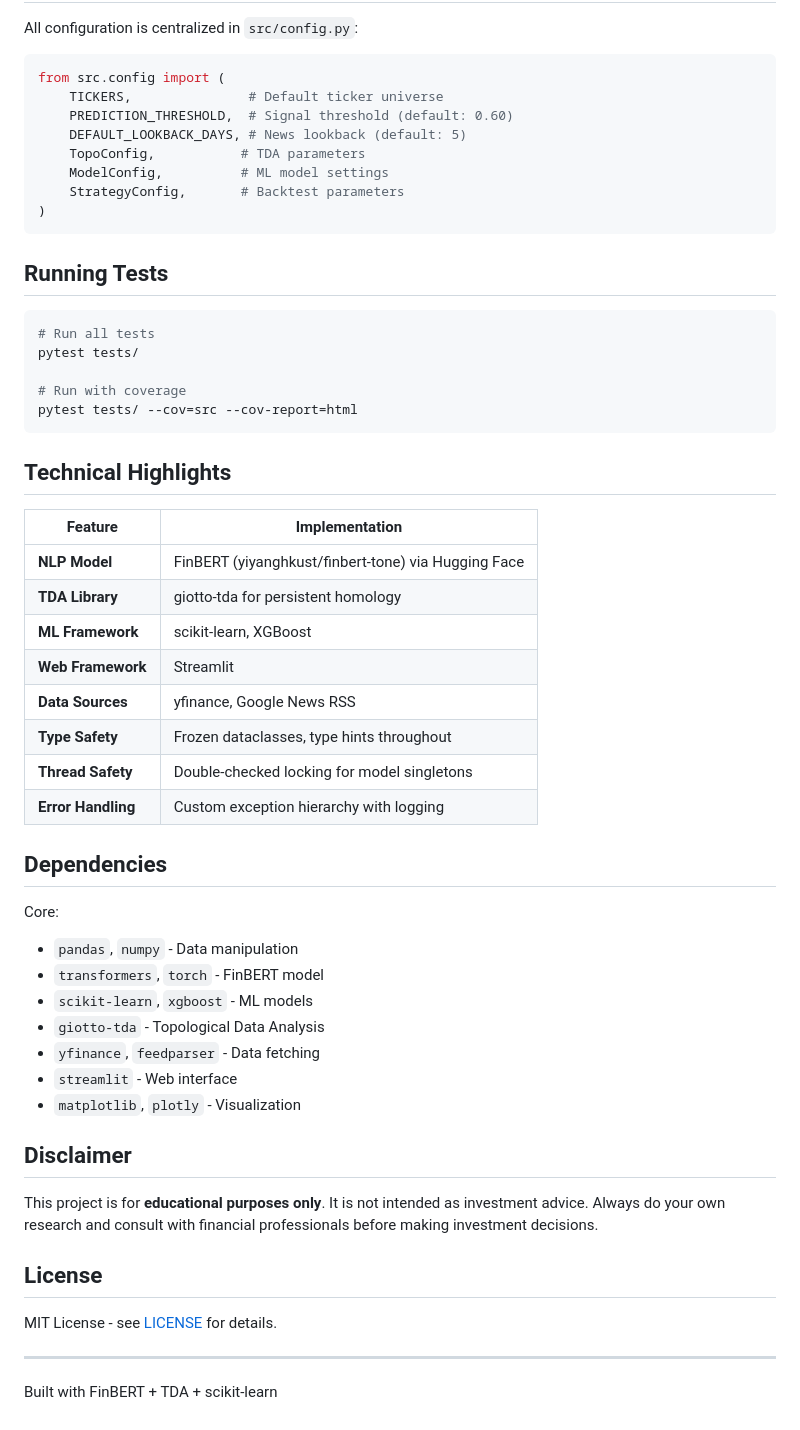
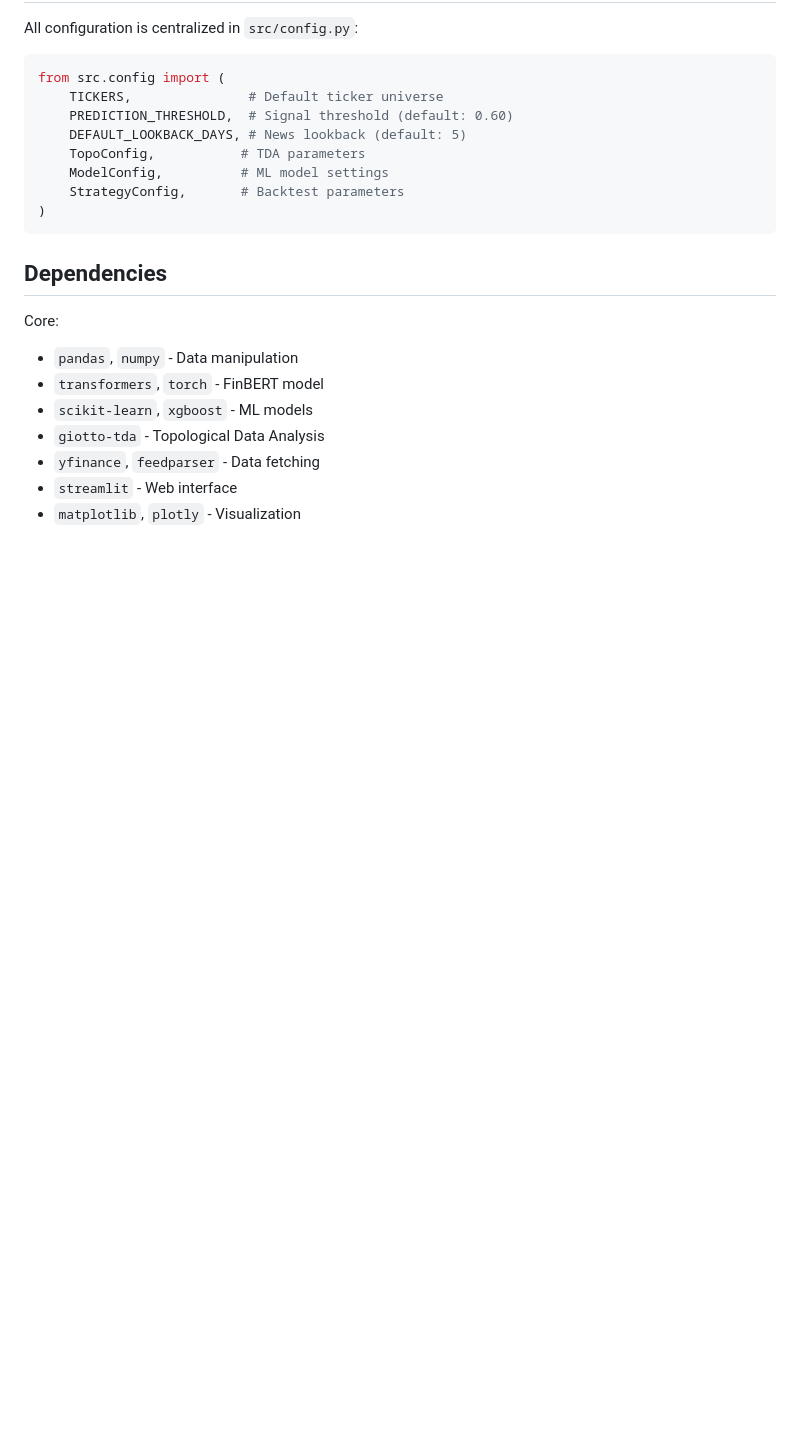
Before and after one commit to maniic/Sentiment-Forecasting, a Markdown page: README.md, the part around one of its changes. GitHub-like rendering; blank space fills up the shorter version.

````diff
--- a/README.md
+++ b/README.md
@@ -186,29 +131,6 @@ from src.config import (
 )
 ```
 
-## Running Tests
-
-```bash
-# Run all tests
-pytest tests/
-
-# Run with coverage
-pytest tests/ --cov=src --cov-report=html
-```
-
-## Technical Highlights
-
-| Feature | Implementation |
-|---------|---------------|
-| **NLP Model** | FinBERT (yiyanghkust/finbert-tone) via Hugging Face |
-| **TDA Library** | giotto-tda for persistent homology |
-| **ML Framework** | scikit-learn, XGBoost |
-| **Web Framework** | Streamlit |
-| **Data Sources** | yfinance, Google News RSS |
-| **Type Safety** | Frozen dataclasses, type hints throughout |
-| **Thread Safety** | Double-checked locking for model singletons |
-| **Error Handling** | Custom exception hierarchy with logging |
-
 ## Dependencies
 
 Core:
@@ -219,15 +141,3 @@ Core:
 - `yfinance`, `feedparser` - Data fetching
 - `streamlit` - Web interface
 - `matplotlib`, `plotly` - Visualization
-
-## Disclaimer
-
-This project is for **educational purposes only**. It is not intended as investment advice. Always do your own research and consult with financial professionals before making investment decisions.
-
-## License
-
-MIT License - see [LICENSE](LICENSE) for details.
-
----
-
-Built with FinBERT + TDA + scikit-learn
````
Also changed, not shown: other parts of README.md (+2 -57 lines).
